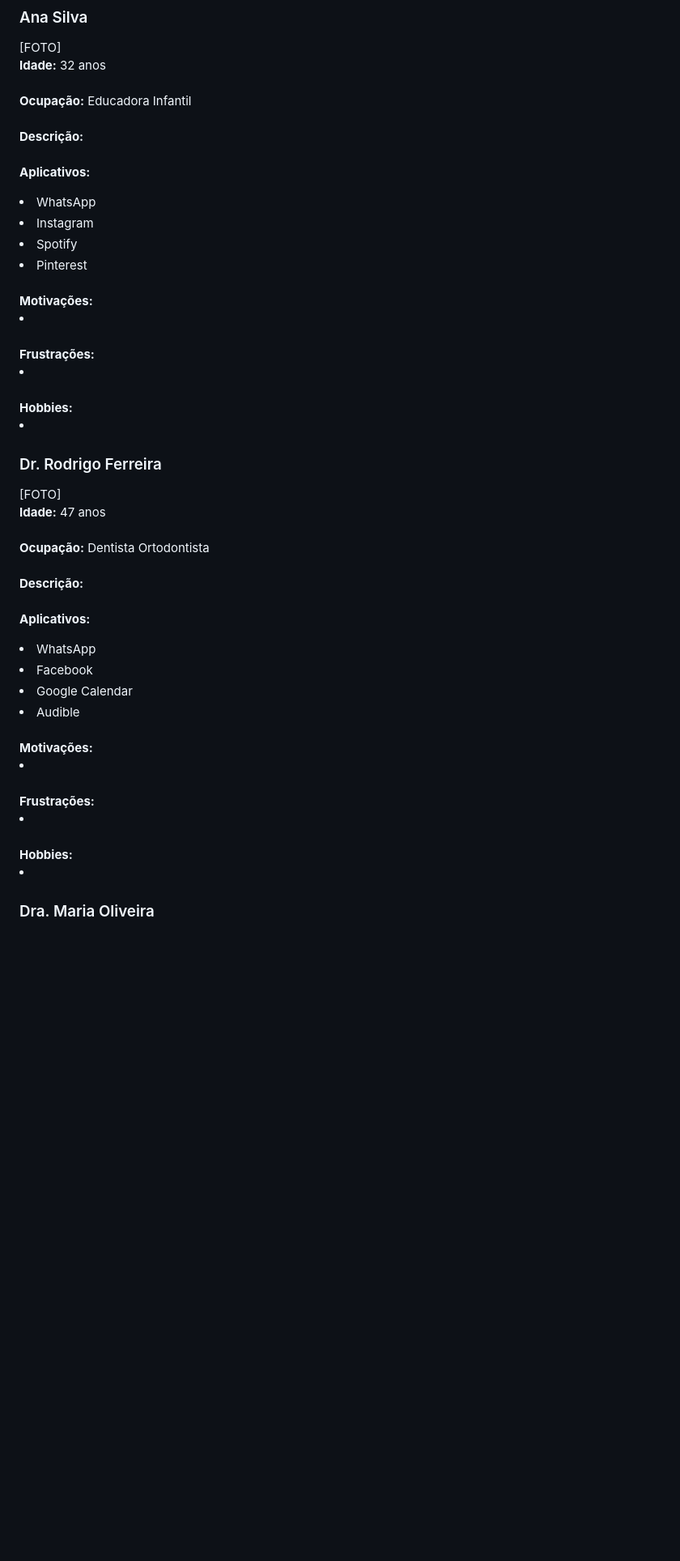
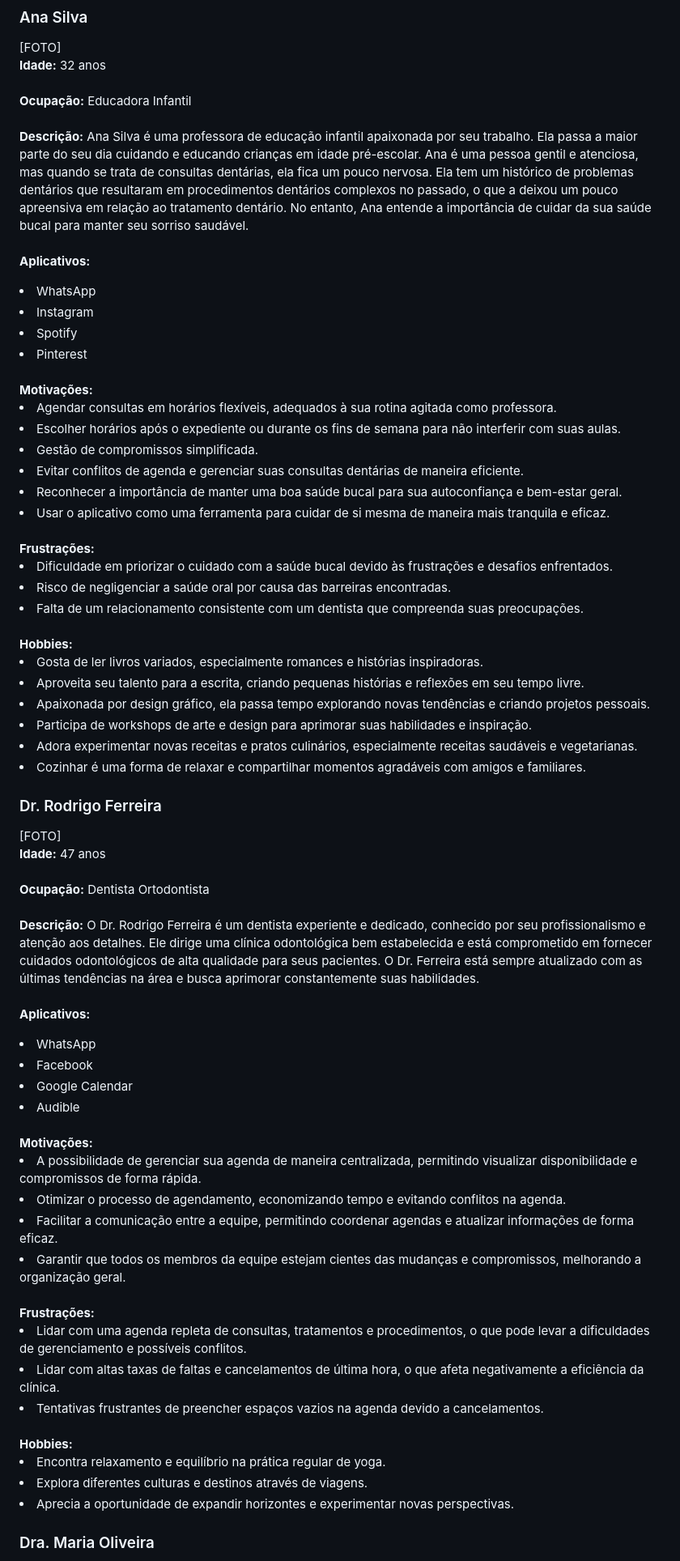
Before and after one commit to ICEI-PUC-Minas-PMV-ADS/pmv-ads-2023-2-e2-proj-int-t11-pmv-ads-2023-2-e3-projgrupo2, a Markdown page: docs/02-Especificação do Projeto.md, the part around one of its changes. Shown at 81% size. Rendered like a GitHub page; blank space fills up the shorter version.

```diff
--- a/docs/02-Especificação do Projeto.md
+++ b/docs/02-Especificação do Projeto.md
@@ -33,35 +33,54 @@ As personas levantadas durante o processo de entendimento do problema são apres
 [FOTO]
 <br /><strong>Idade:</strong> 32 anos<br />
 <br /><strong>Ocupação:</strong> Educadora Infantil<br />
-<br /><strong>Descrição:</strong><br />
+<br /><strong>Descrição:</strong> Ana Silva é uma professora de educação infantil apaixonada por seu trabalho. Ela passa a maior parte do seu dia cuidando e educando crianças em idade pré-escolar. Ana é uma pessoa gentil e atenciosa, mas quando se trata de consultas dentárias, ela fica um pouco nervosa. Ela tem um histórico de problemas dentários que resultaram em procedimentos dentários complexos no passado, o que a deixou um pouco apreensiva em relação ao tratamento dentário. No entanto, Ana entende a importância de cuidar da sua saúde bucal para manter seu sorriso saudável.<br />
 <br /><strong>Aplicativos:</strong>
 <li>WhatsApp</li>
 <li>Instagram</li>
 <li>Spotify</li>
 <li>Pinterest</li>
 <br /><strong>Motivações:</strong>
-<li></li>
+<li>Agendar consultas em horários flexíveis, adequados à sua rotina agitada como professora.</li>
+<li>Escolher horários após o expediente ou durante os fins de semana para não interferir com suas aulas.</li>
+<li>Gestão de compromissos simplificada.</li>
+<li>Evitar conflitos de agenda e gerenciar suas consultas dentárias de maneira eficiente.</li>
+<li>Reconhecer a importância de manter uma boa saúde bucal para sua autoconfiança e bem-estar geral.</li>
+<li>Usar o aplicativo como uma ferramenta para cuidar de si mesma de maneira mais tranquila e eficaz.</li>
 <br /><strong>Frustrações:</strong>
-<li></li>
+<li>Dificuldade em priorizar o cuidado com a saúde bucal devido às frustrações e desafios enfrentados.</li>
+<li>Risco de negligenciar a saúde oral por causa das barreiras encontradas.</li>
+<li>Falta de um relacionamento consistente com um dentista que compreenda suas preocupações.</li>
 <br /><strong>Hobbies:</strong>
-<li></li>
+<li>Gosta de ler livros variados, especialmente romances e histórias inspiradoras.</li>
+<li>Aproveita seu talento para a escrita, criando pequenas histórias e reflexões em seu tempo livre.</li>
+<li>Apaixonada por design gráfico, ela passa tempo explorando novas tendências e criando projetos pessoais.</li>
+<li>Participa de workshops de arte e design para aprimorar suas habilidades e inspiração.</li>
+<li>Adora experimentar novas receitas e pratos culinários, especialmente receitas saudáveis e vegetarianas.</li>
+<li>Cozinhar é uma forma de relaxar e compartilhar momentos agradáveis com amigos e familiares.</li>
 
 ### Dr. Rodrigo Ferreira
 [FOTO]
 <br /><strong>Idade:</strong> 47 anos<br />
 <br /><strong>Ocupação:</strong> Dentista Ortodontista<br />
-<br /><strong>Descrição:</strong><br />
+<br /><strong>Descrição:</strong> O Dr. Rodrigo Ferreira é um dentista experiente e dedicado, conhecido por seu profissionalismo e atenção aos detalhes. Ele dirige uma clínica odontológica bem estabelecida e está comprometido em fornecer cuidados odontológicos de alta qualidade para seus pacientes. O Dr. Ferreira está sempre atualizado com as últimas tendências na área e busca aprimorar constantemente suas habilidades.<br />
 <br /><strong>Aplicativos:</strong>
 <li>WhatsApp</li>
 <li>Facebook</li>
 <li>Google Calendar</li>
 <li>Audible</li>
 <br /><strong>Motivações:</strong>
-<li></li>
+<li>A possibilidade de gerenciar sua agenda de maneira centralizada, permitindo visualizar disponibilidade e compromissos de forma rápida.</li>
+<li>Otimizar o processo de agendamento, economizando tempo e evitando conflitos na agenda.</li>
+<li>Facilitar a comunicação entre a equipe, permitindo coordenar agendas e atualizar informações de forma eficaz.</li>
+<li>Garantir que todos os membros da equipe estejam cientes das mudanças e compromissos, melhorando a organização geral.</li>
 <br /><strong>Frustrações:</strong>
-<li></li>
+<li>Lidar com uma agenda repleta de consultas, tratamentos e procedimentos, o que pode levar a dificuldades de gerenciamento e possíveis conflitos.</li>
+<li>Lidar com altas taxas de faltas e cancelamentos de última hora, o que afeta negativamente a eficiência da clínica.</li>
+<li>Tentativas frustrantes de preencher espaços vazios na agenda devido a cancelamentos.</li>
 <br /><strong>Hobbies:</strong>
-<li></li>
+<li>Encontra relaxamento e equilíbrio na prática regular de yoga.</li>
+<li>Explora diferentes culturas e destinos através de viagens.</li>
+<li>Aprecia a oportunidade de expandir horizontes e experimentar novas perspectivas.</li>
 
 ### Dra. Maria Oliveira
 [FOTO]
```
Also changed, not shown: other parts of docs/02-Especificação do Projeto.md (+12 -4 lines).
